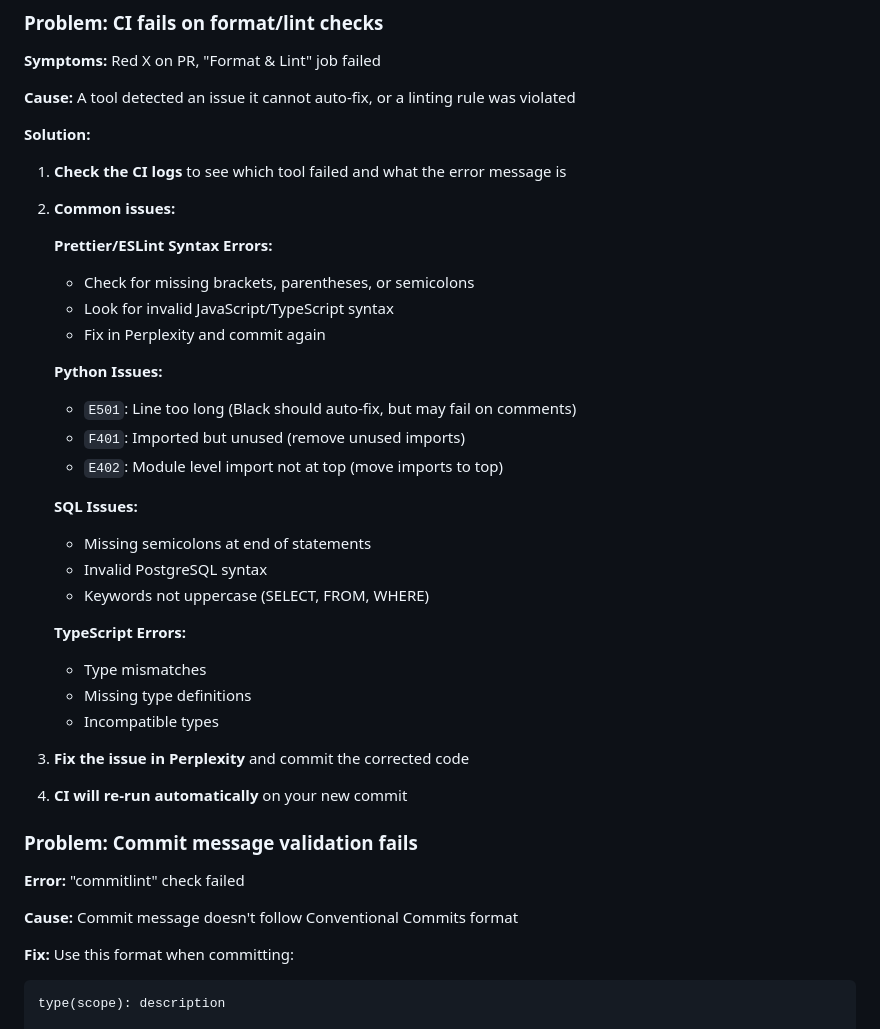
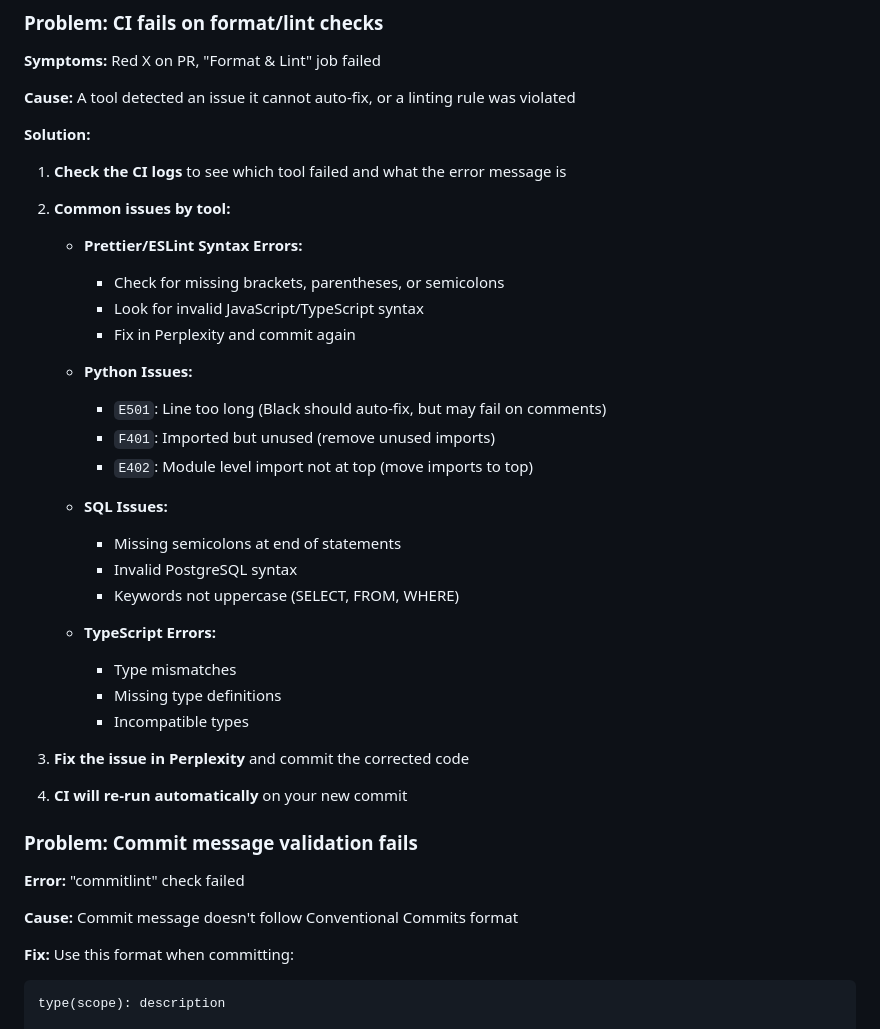
Before and after one commit to borealBytes/startup-blueprint, a Markdown page: .github/CI_CD_GUIDE.md, the part around one of its changes. GitHub-like rendering.

````diff
--- a/.github/CI_CD_GUIDE.md
+++ b/.github/CI_CD_GUIDE.md
@@ -215,27 +210,27 @@ flowchart TD
 
 1. **Check the CI logs** to see which tool failed and what the error message is
 
-2. **Common issues:**
+2. **Common issues by tool:**
 
-   **Prettier/ESLint Syntax Errors:**
-   - Check for missing brackets, parentheses, or semicolons
-   - Look for invalid JavaScript/TypeScript syntax
-   - Fix in Perplexity and commit again
+   - **Prettier/ESLint Syntax Errors:**
+     - Check for missing brackets, parentheses, or semicolons
+     - Look for invalid JavaScript/TypeScript syntax
+     - Fix in Perplexity and commit again
 
-   **Python Issues:**
-   - `E501`: Line too long (Black should auto-fix, but may fail on comments)
-   - `F401`: Imported but unused (remove unused imports)
-   - `E402`: Module level import not at top (move imports to top)
+   - **Python Issues:**
+     - `E501`: Line too long (Black should auto-fix, but may fail on comments)
+     - `F401`: Imported but unused (remove unused imports)
+     - `E402`: Module level import not at top (move imports to top)
 
-   **SQL Issues:**
-   - Missing semicolons at end of statements
-   - Invalid PostgreSQL syntax
-   - Keywords not uppercase (SELECT, FROM, WHERE)
+   - **SQL Issues:**
+     - Missing semicolons at end of statements
+     - Invalid PostgreSQL syntax
+     - Keywords not uppercase (SELECT, FROM, WHERE)
 
-   **TypeScript Errors:**
-   - Type mismatches
-   - Missing type definitions
-   - Incompatible types
+   - **TypeScript Errors:**
+     - Type mismatches
+     - Missing type definitions
+     - Incompatible types
 
 3. **Fix the issue in Perplexity** and commit the corrected code
 
@@ -249,7 +244,7 @@ flowchart TD
 
 **Fix:** Use this format when committing:
 
-```
+```text
 type(scope): description
 
 Valid types: feat, fix, docs, style, refactor, perf, test, chore, ci, build, revert
````
Also changed, not shown: other parts of .github/CI_CD_GUIDE.md (+43 -43 lines).
